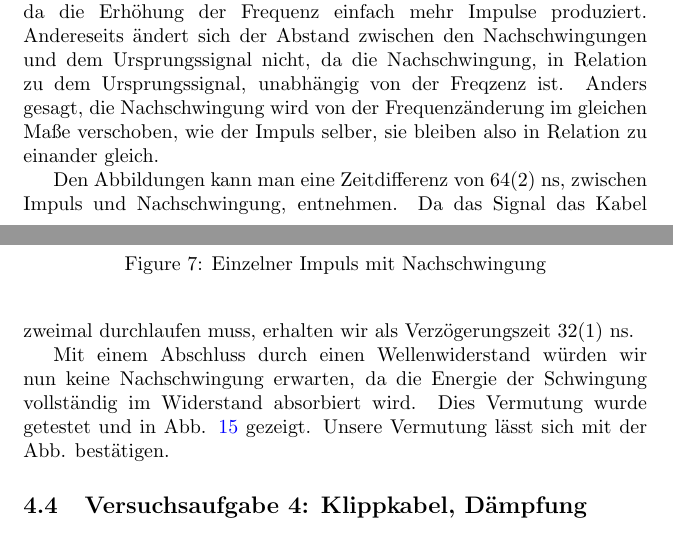
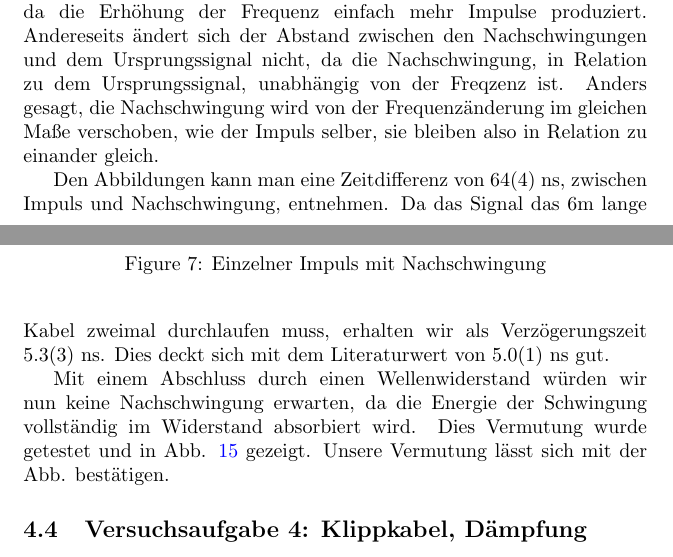
Before and after one commit to Jowo5696/EP, a LaTeX document (1/1.tex): two parts of pages 9 and 10 of 15, joined at a grey line, cut so that both start at the same text. Compiled offline with pdfLaTeX.

Commit message:
fix of 3

```diff
--- a/1/1.tex
+++ b/1/1.tex
@@ -252,7 +252,7 @@ Variieren wir nun die Frequenz, so erhalten wir mit einer kleineren Frequenz (2
 
 Es ist deutlich zu erkennen, dass der Abstand der Impulse sich verkleinert und die Abstände zwischen einem Einzelnen Impuls und der korrespondierenden Nachschwingung gleich bleibt. Dies ist zu erwarten, da die Erhöhung der Frequenz einfach mehr Impulse produziert. Andereseits ändert sich der Abstand zwischen den Nachschwingungen und dem Ursprungssignal nicht, da die Nachschwingung, in Relation zu dem Ursprungssignal, unabhängig von der Freqzenz ist. Anders gesagt, die Nachschwingung wird von der Frequenzänderung im gleichen Maße verschoben, wie der Impuls selber, sie bleiben also in Relation zu einander gleich.
 
-Den Abbildungen kann man eine Zeitdifferenz von 64(2) ns, zwischen Impuls und Nachschwingung, entnehmen. Da das Signal das Kabel zweimal durchlaufen muss, erhalten wir als Verzögerungszeit 32(1) ns.
+Den Abbildungen kann man eine Zeitdifferenz von 64(4) ns, zwischen Impuls und Nachschwingung, entnehmen. Da das Signal das 6m lange Kabel zweimal durchlaufen muss, erhalten wir als Verzögerungszeit 5.3(3) ns. Dies deckt sich mit dem Literaturwert von 5.0(1) ns gut.
 
 Mit einem Abschluss durch einen Wellenwiderstand würden wir nun keine Nachschwingung erwarten, da die Energie der Schwingung vollständig im Widerstand absorbiert wird. Dies Vermutung wurde getestet und in Abb. \ref{fig:3.10} gezeigt.
 \begin{figure}[h]
```
Also changed, not shown: 1/1.pdf.
